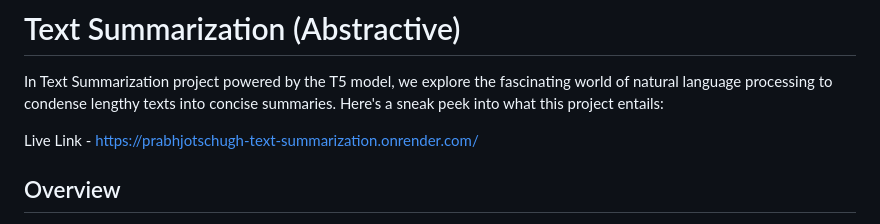
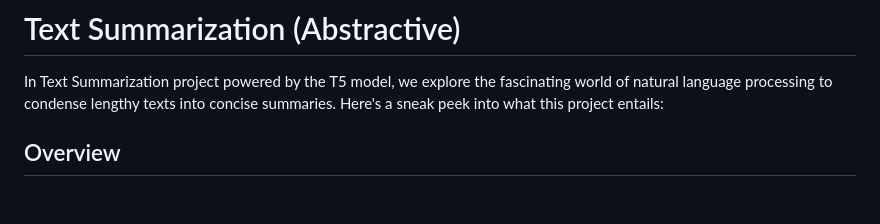
Before and after one commit to prabhjotschugh/Text-Summarization-Task, a Markdown page: README.md, the part around the change. Rendered like a GitHub page; blank space fills up the shorter version.

```diff
--- a/README.md
+++ b/README.md
@@ -1,8 +1,6 @@
 # Text Summarization (Abstractive)
 
 In Text Summarization project powered by the T5 model, we explore the fascinating world of natural language processing to condense lengthy texts into concise summaries. Here's a sneak peek into what this project entails:
-
-Live Link - https://prabhjotschugh-text-summarization.onrender.com/
 
 ## Overview
 
```
